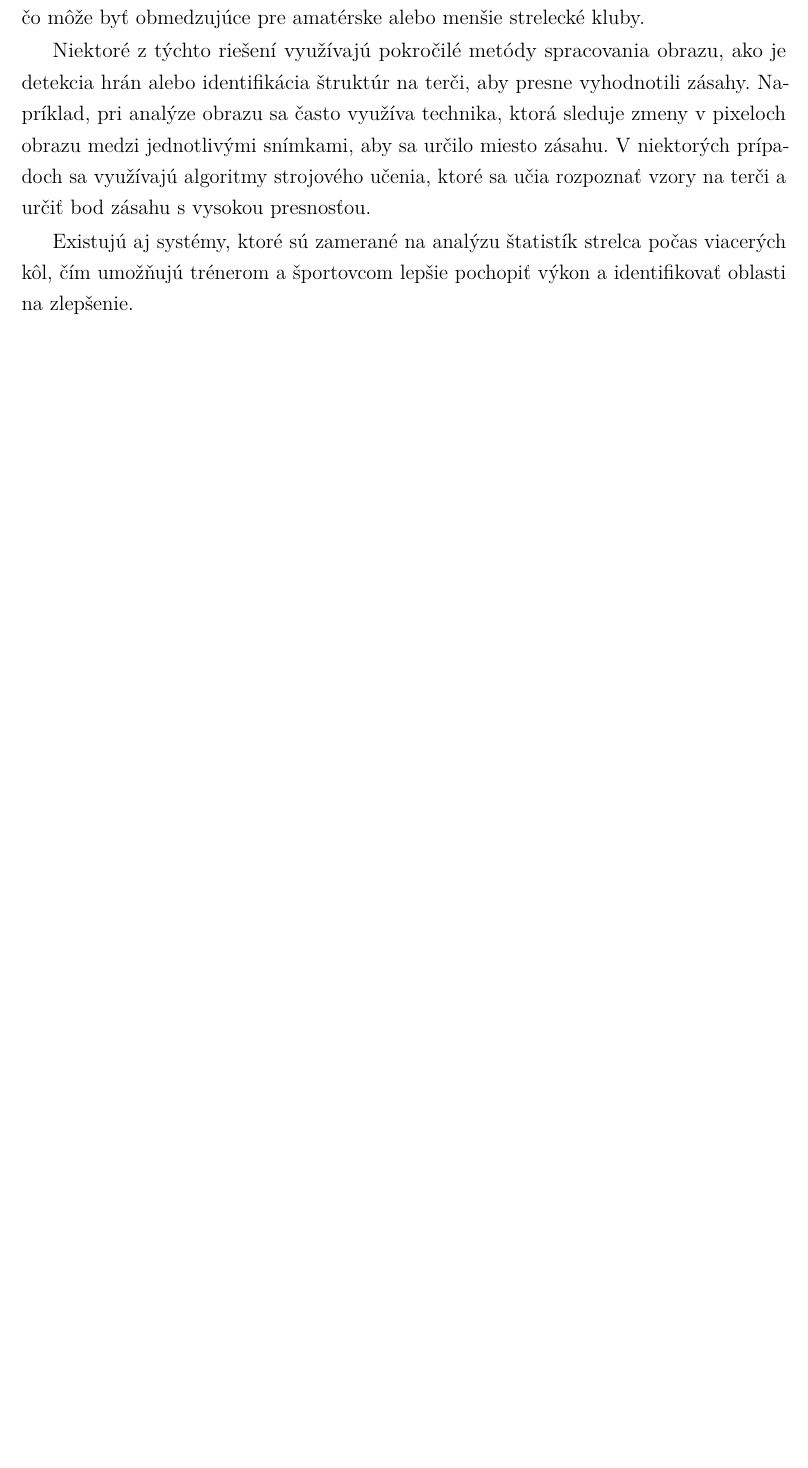
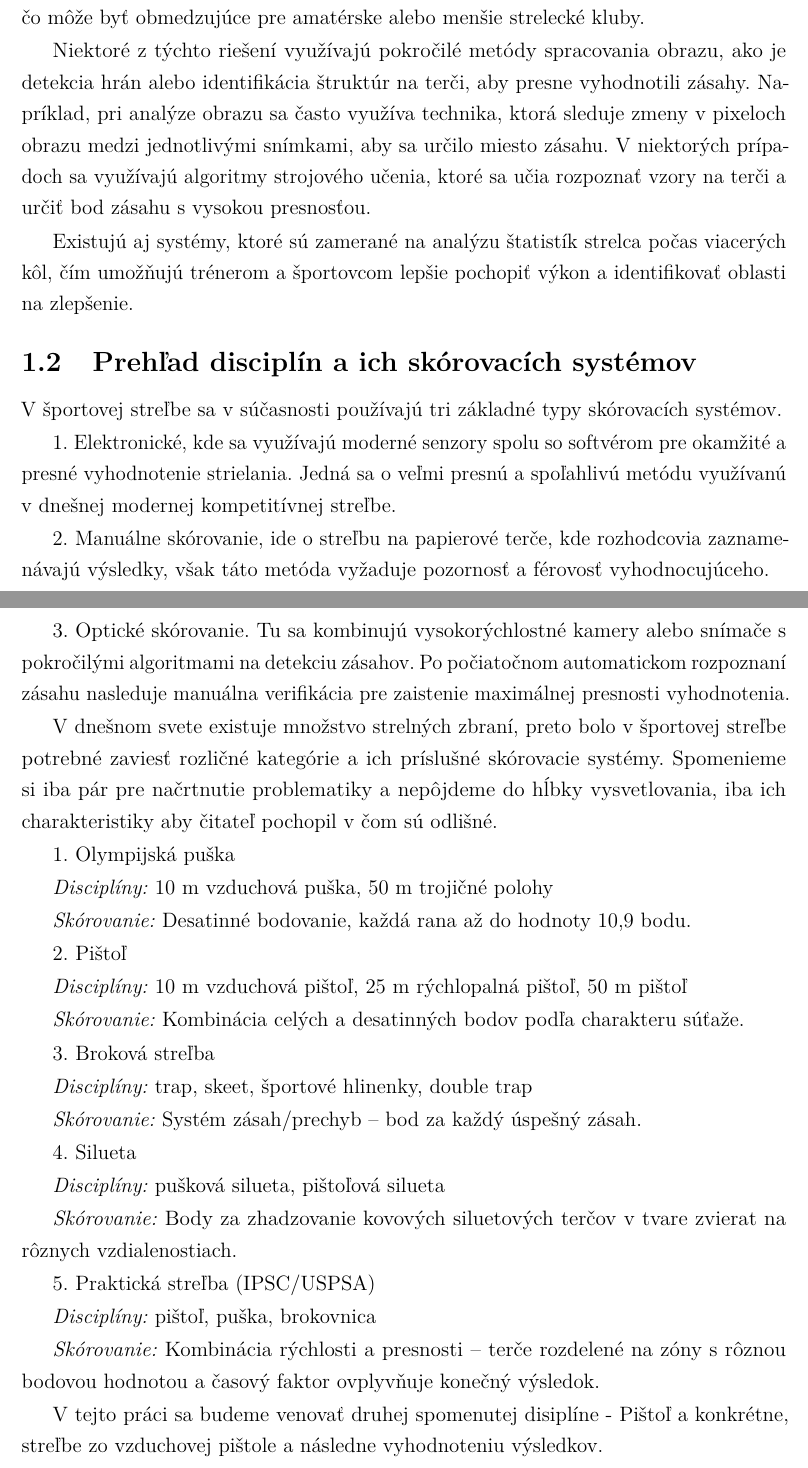
Before and after one commit to nicolas-droppa/Bachelor-thesis, a LaTeX thesis (thesis.tex, which reads includes/core.tex): part of page 13 of 27 before the commit and two parts of pages 13 and 14 of 28 after it, the two joined at a grey line, cut so that both start at the same text, the shorter picture padded with empty space. Compiled offline with pdfLaTeX.

Commit message:
added subcapitol -Overview of disciplines and their scoring systems

```diff
--- a/includes/core.tex
+++ b/includes/core.tex
@@ -25,6 +25,58 @@ vzory na terči a určiť bod zásahu s vysokou presnosťou.
 
 Existujú aj systémy, ktoré sú zamerané na analýzu štatistík strelca počas viacerých kôl, čím umožňujú
 trénerom a športovcom lepšie pochopiť výkon a identifikovať oblasti na zlepšenie.
+
+\subsection{Prehľad disciplín a ich skórovacích systémov}
+V športovej streľbe sa v súčasnosti používajú tri základné typy skórovacích systémov.
+
+1. Elektronické, kde sa využívajú moderné senzory spolu so
+softvérom pre okamžité a presné vyhodnotenie strielania. Jedná sa o veľmi presnú a spoľahlivú metódu
+využívanú v dnešnej modernej kompetitívnej streľbe.
+
+2. Manuálne skórovanie, ide o streľbu
+na papierové terče, kde rozhodcovia zaznamenávajú výsledky, však táto metóda vyžaduje pozornosť a férovosť
+vyhodnocujúceho.
+
+3. Optické skórovanie. Tu sa kombinujú vysokorýchlostné kamery alebo snímače s pokročilými algoritmami na detekciu zásahov.
+Po počiatočnom automatickom rozpoznaní zásahu nasleduje manuálna verifikácia pre zaistenie maximálnej presnosti vyhodnotenia.
+
+V dnešnom svete existuje množstvo strelných zbraní, preto bolo v športovej streľbe potrebné zaviesť
+rozličné kategórie a ich príslušné skórovacie systémy. Spomenieme si iba pár pre načrtnutie problematiky a
+nepôjdeme do hĺbky vysvetlovania, iba ich charakteristiky aby čitateľ pochopil v čom sú odlišné.
+
+1. Olympijská puška
+
+\emph{Disciplíny:} 10 m vzduchová puška, 50 m trojičné polohy
+
+\emph{Skórovanie:} Desatinné bodovanie, každá rana až do hodnoty 10,9 bodu.
+
+2. Pištoľ
+
+\emph{Disciplíny:} 10 m vzduchová pištoľ, 25 m rýchlopalná pištoľ, 50 m pištoľ
+
+\emph{Skórovanie:} Kombinácia celých a desatinných bodov podľa charakteru súťaže.
+
+3. Broková streľba
+
+\emph{Disciplíny:} trap, skeet, športové hlinenky, double trap
+
+\emph{Skórovanie:} Systém zásah/prechyb – bod za každý úspešný zásah.
+
+4. Silueta
+
+\emph{Disciplíny:} pušková silueta, pištoľová silueta
+
+\emph{Skórovanie:} Body za zhadzovanie kovových siluetových terčov v tvare zvierat na rôznych vzdialenostiach.
+
+5. Praktická streľba (IPSC/USPSA)
+
+\emph{Disciplíny:} pištoľ, puška, brokovnica
+
+\emph{Skórovanie:} Kombinácia rýchlosti a presnosti – terče rozdelené na zóny s rôznou bodovou hodnotou a
+časový faktor ovplyvňuje konečný výsledok.
+
+V tejto práci sa budeme venovať druhej spomenutej disiplíne - Pištoľ a konkrétne, streľbe zo vzduchovej pištole
+a následne vyhodnoteniu výsledkov.
 
 
 \section {Programovací jazyk JavaScript}
```
Also changed, not shown: thesis.pdf.
